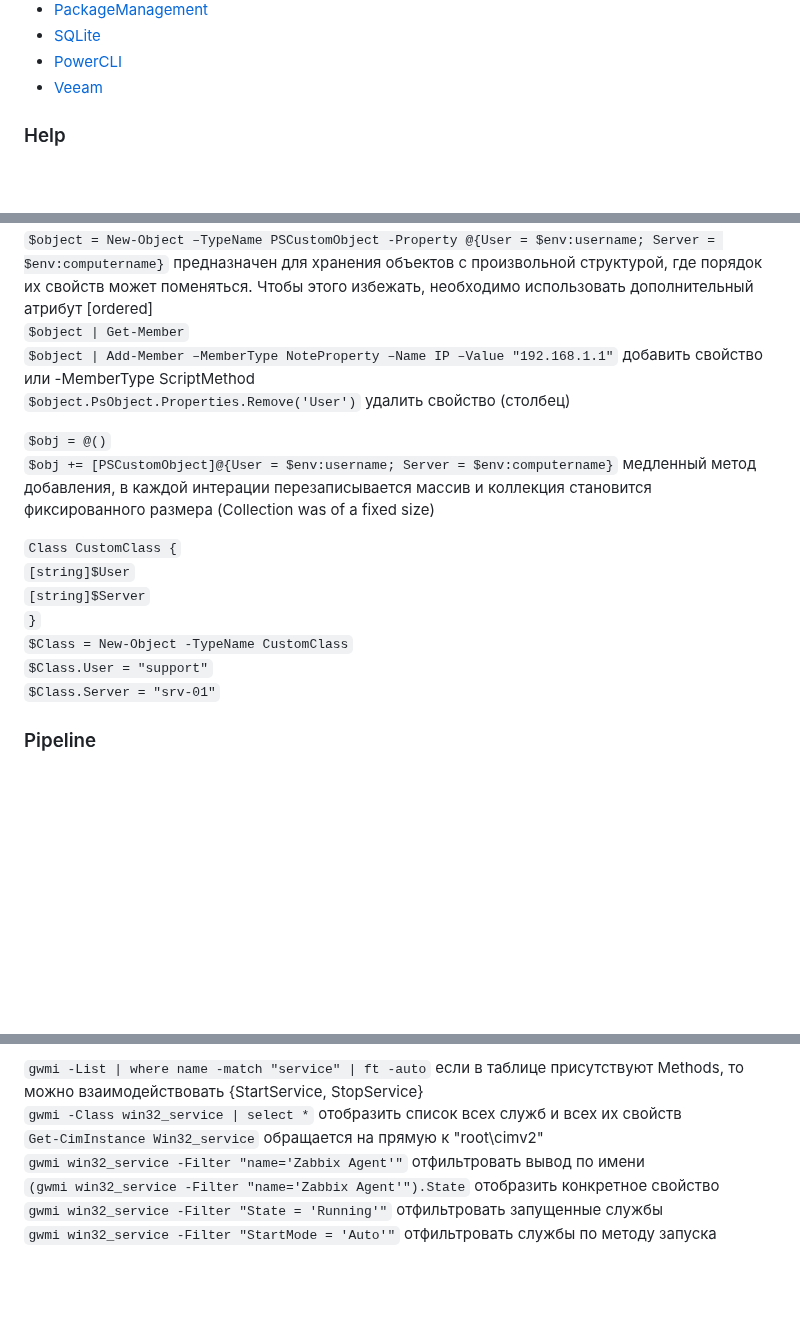
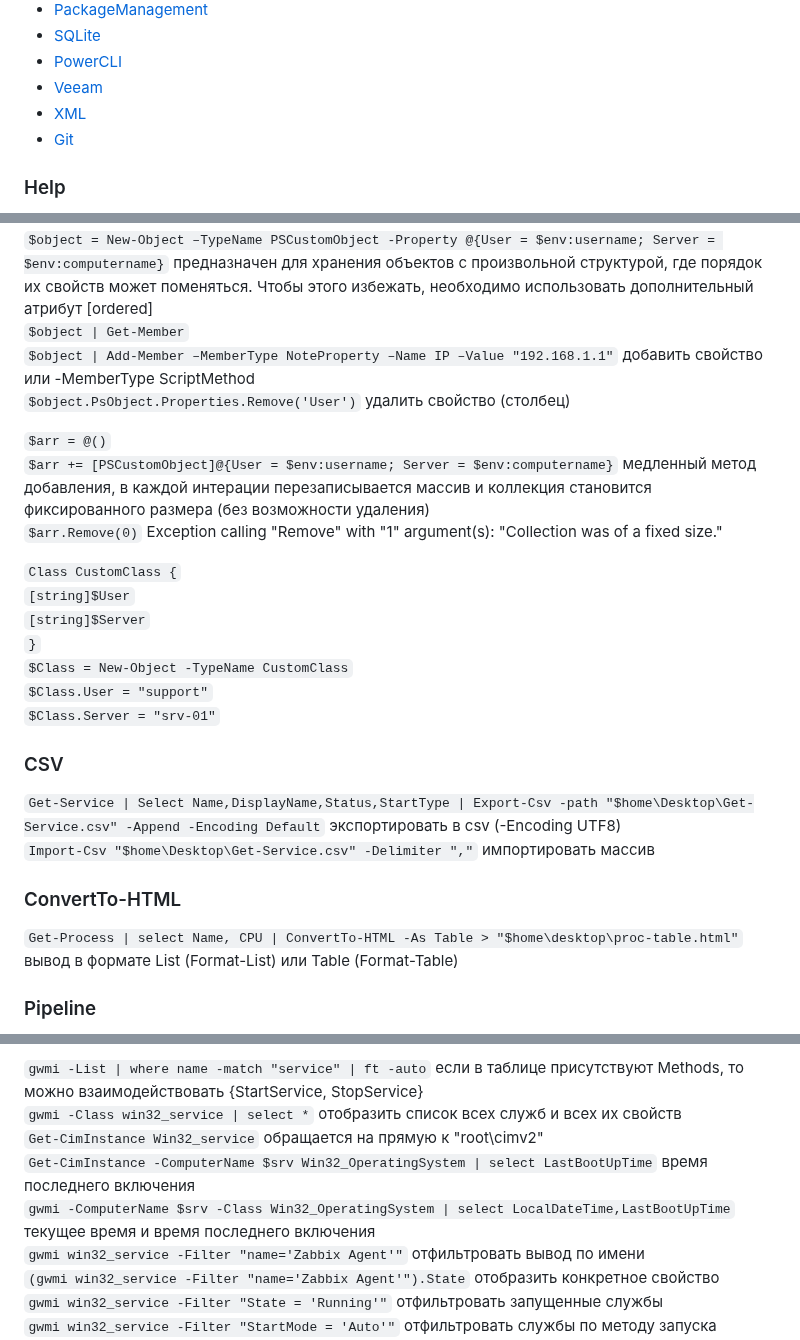
Before and after one commit to Lifailon/PS-Commands, a Markdown page: README.md, 3 parts joined by grey strips. Rendered like a GitHub page; blank space fills up the shorter version.

```diff
--- a/README.md
+++ b/README.md
@@ -15,6 +15,8 @@
 - [SQLite](#SQLite)
 - [PowerCLI](#PowerCLI)
 - [Veeam](#Veeam)
+- [XML](#XML)
+- [Git](#Git)
 
 ### Help
 `Get-Command *Service*` поиск команды по имени \
@@ -62,8 +64,9 @@
 `$object | Add-Member –MemberType NoteProperty –Name IP –Value "192.168.1.1"` добавить свойство или -MemberType ScriptMethod \
 `$object.PsObject.Properties.Remove('User')` удалить свойство (столбец)
 
-`$obj = @()` \
-`$obj += [PSCustomObject]@{User = $env:username; Server = $env:computername}` медленный метод добавления, в каждой интерации перезаписывается массив и коллекция становится фиксированного размера (Collection was of a fixed size)
+`$arr = @()` \
+`$arr += [PSCustomObject]@{User = $env:username; Server = $env:computername}` медленный метод добавления, в каждой интерации перезаписывается массив и коллекция становится фиксированного размера (без возможности удаления) \
+`$arr.Remove(0)` Exception calling "Remove" with "1" argument(s): "Collection was of a fixed size."
 
 `Class CustomClass {` \
 `[string]$User` \
@@ -72,6 +75,13 @@
 `$Class = New-Object -TypeName CustomClass` \
 `$Class.User = "support"` \
 `$Class.Server = "srv-01"`
+
+### CSV
+`Get-Service | Select Name,DisplayName,Status,StartType | Export-Csv -path "$home\Desktop\Get-Service.csv" -Append -Encoding Default` экспортировать в csv (-Encoding UTF8) \
+`Import-Csv "$home\Desktop\Get-Service.csv" -Delimiter ","` импортировать массив
+
+### ConvertTo-HTML
+`Get-Process | select Name, CPU | ConvertTo-HTML -As Table > "$home\desktop\proc-table.html"` вывод в формате List (Format-List) или Table (Format-Table)
 
 ### Pipeline
 `$obj | Add-Member -MemberType NoteProperty -Name "Type" -Value "user" -Force` добавление объкта вывода NoteProperty \
@@ -721,6 +714,8 @@
 `gwmi -List | where name -match "service" | ft -auto` если в таблице присутствуют Methods, то можно взаимодействовать {StartService, StopService} \
 `gwmi -Class win32_service | select *` отобразить список всех служб и всех их свойств \
 `Get-CimInstance Win32_service` обращается на прямую к "root\cimv2" \
+`Get-CimInstance -ComputerName $srv Win32_OperatingSystem | select LastBootUpTime` время последнего включения \
+`gwmi -ComputerName $srv -Class Win32_OperatingSystem | select LocalDateTime,LastBootUpTime` текущее время и время последнего включения \
 `gwmi win32_service -Filter "name='Zabbix Agent'"` отфильтровать вывод по имени \
 `(gwmi win32_service -Filter "name='Zabbix Agent'").State` отобразить конкретное свойство \
 `gwmi win32_service -Filter "State = 'Running'"` отфильтровать запущенные службы \
```
Also changed, not shown: other parts of README.md (+32 -21 lines).
